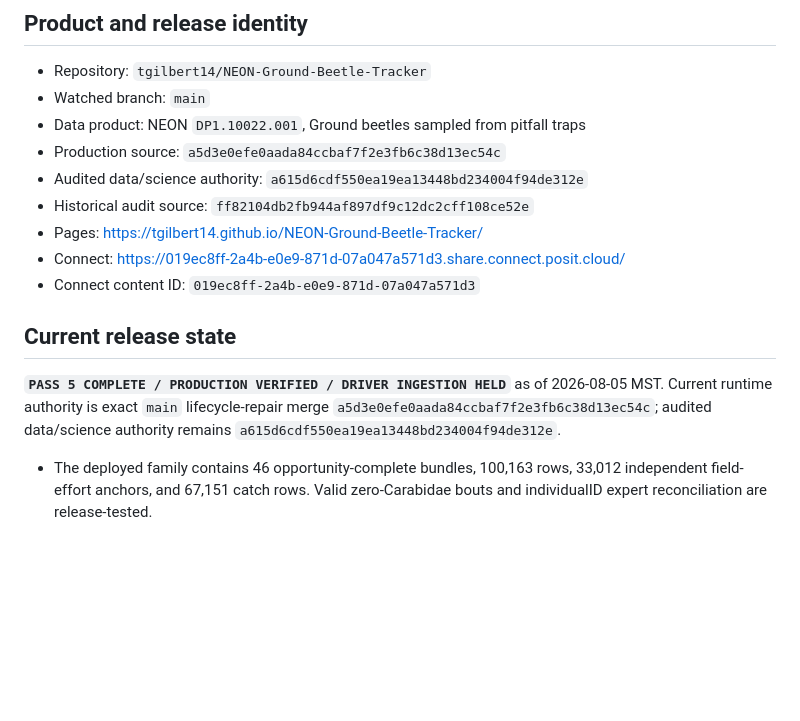
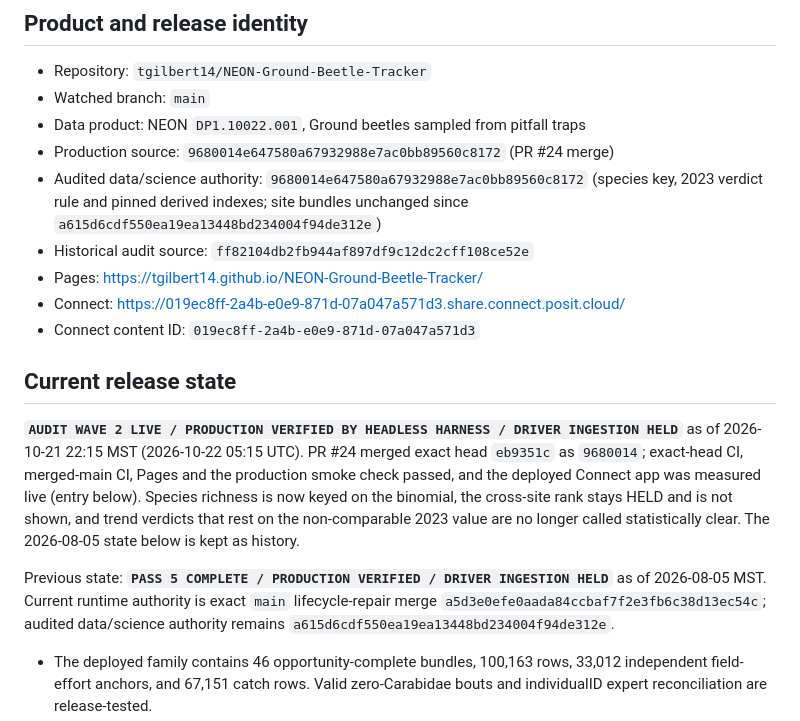
Before and after one commit to tgilbert14/NEON-Ground-Beetle-Tracker, a Markdown page: docs/BUILD-TEST-HANDOFF.md, the part around one of its changes. GitHub-like rendering; blank space fills up the shorter version.

```diff
--- a/docs/BUILD-TEST-HANDOFF.md
+++ b/docs/BUILD-TEST-HANDOFF.md
@@ -9,8 +9,10 @@ re-read the latest entry immediately before revising it.
 - Repository: `tgilbert14/NEON-Ground-Beetle-Tracker`
 - Watched branch: `main`
 - Data product: NEON `DP1.10022.001`, Ground beetles sampled from pitfall traps
-- Production source: `a5d3e0efe0aada84ccbaf7f2e3fb6c38d13ec54c`
-- Audited data/science authority: `a615d6cdf550ea19ea13448bd234004f94de312e`
+- Production source: `9680014e647580a67932988e7ac0bb89560c8172` (PR #24 merge)
+- Audited data/science authority: `9680014e647580a67932988e7ac0bb89560c8172`
+  (species key, 2023 verdict rule and pinned derived indexes; site bundles
+  unchanged since `a615d6cdf550ea19ea13448bd234004f94de312e`)
 - Historical audit source: `ff82104db2fb944af897df9c12dc2cff108ce52e`
 - Pages: <https://tgilbert14.github.io/NEON-Ground-Beetle-Tracker/>
 - Connect: <https://019ec8ff-2a4b-e0e9-871d-07a047a571d3.share.connect.posit.cloud/>
@@ -18,8 +20,16 @@ re-read the latest entry immediately before revising it.
 
 ## Current release state
 
-**`PASS 5 COMPLETE / PRODUCTION VERIFIED / DRIVER INGESTION HELD`** as of
-2026-08-05 MST. Current runtime authority is exact `main` lifecycle-repair merge
+**`AUDIT WAVE 2 LIVE / PRODUCTION VERIFIED BY HEADLESS HARNESS / DRIVER INGESTION
+HELD`** as of 2026-10-21 22:15 MST (2026-10-22 05:15 UTC). PR #24 merged exact
+head `eb9351c` as `9680014`; exact-head CI, merged-main CI, Pages and the production
+smoke check passed, and the deployed Connect app was measured live (entry below).
+Species richness is now keyed on the binomial, the cross-site rank stays HELD and
+is not shown, and trend verdicts that rest on the non-comparable 2023 value are no
+longer called statistically clear. The 2026-08-05 state below is kept as history.
+
+Previous state: **`PASS 5 COMPLETE / PRODUCTION VERIFIED / DRIVER INGESTION HELD`**
+as of 2026-08-05 MST. Current runtime authority is exact `main` lifecycle-repair merge
 `a5d3e0efe0aada84ccbaf7f2e3fb6c38d13ec54c`; audited data/science authority
 remains `a615d6cdf550ea19ea13448bd234004f94de312e`.
 
```
Also changed, not shown: other parts of docs/BUILD-TEST-HANDOFF.md (+53 -0 lines), docs/DRIVER-KNOWLEDGE-PACKAGE.md (+22 -0 lines).
